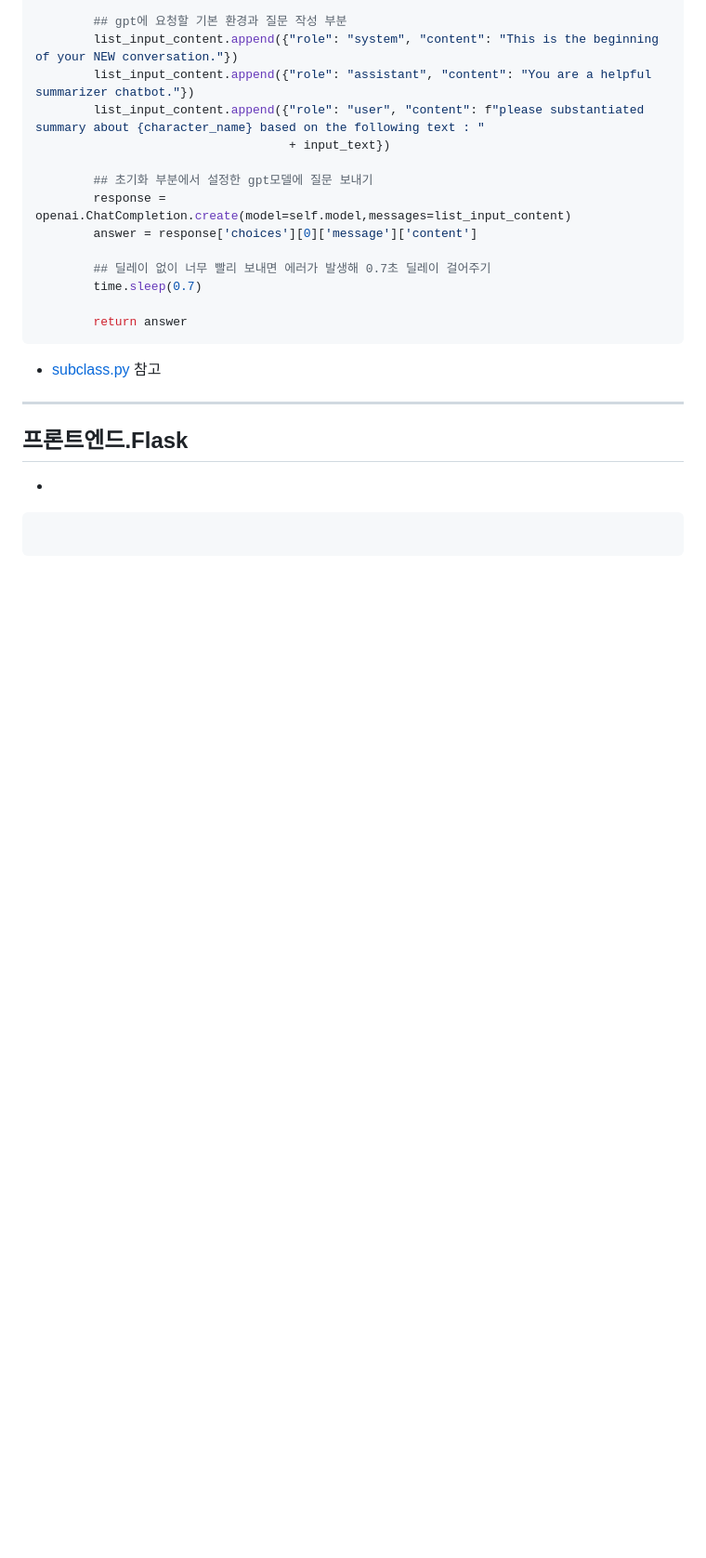
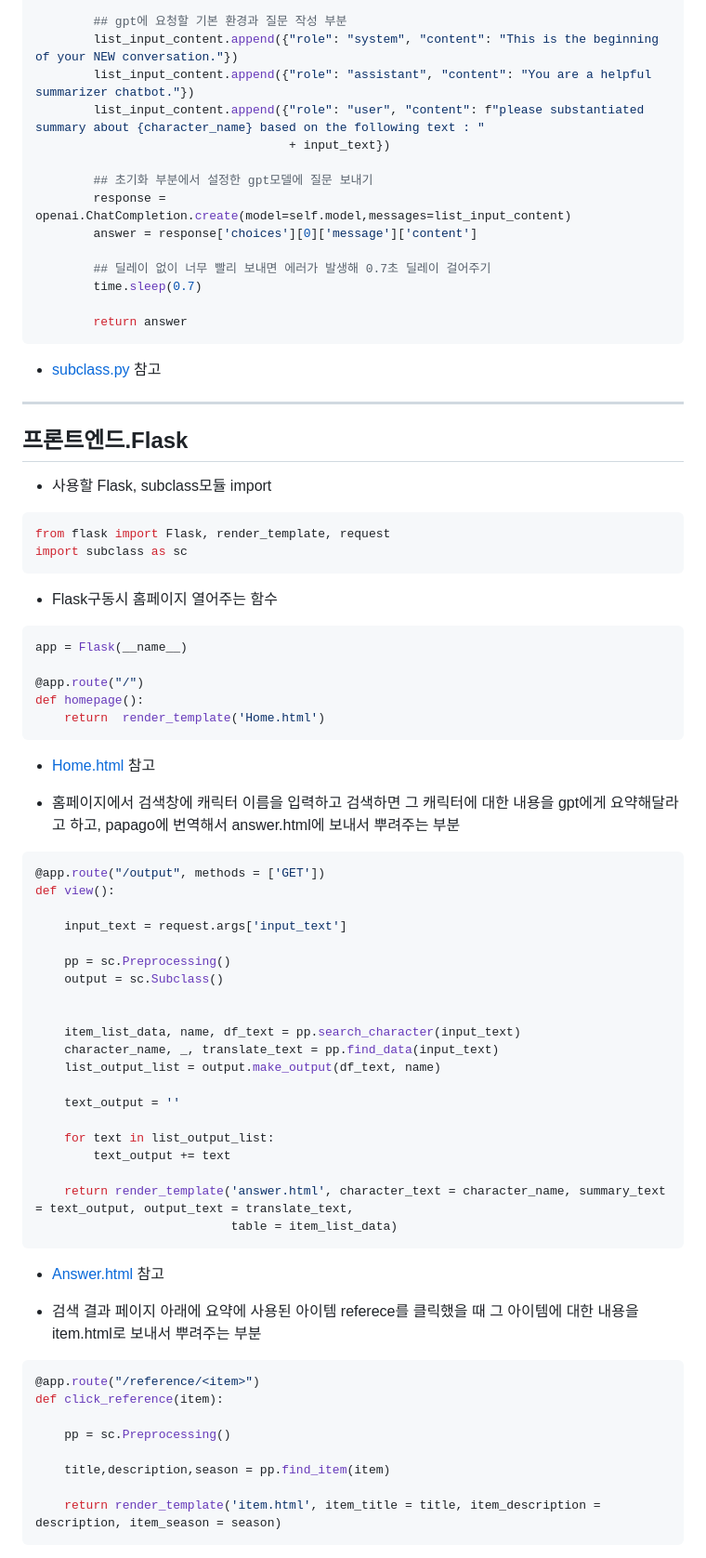
Before and after one commit to PaddingE/DestinyCharacterEncyclopedia, a Markdown page: README.md, the part around the change printed below. Shown: that part at 93% size. Drawn GitHub-style; blank space fills up the shorter version.

````diff
--- a/README.md
+++ b/README.md
@@ -526,7 +526,58 @@ def find_item(self, item_name):
 
 ## 프론트엔드.Flask
 
-*
+* 사용할 Flask, subclass모듈 import
 ```python
+from flask import Flask, render_template, request
+import subclass as sc
+```
 
+* Flask구동시 홈페이지 열어주는 함수
+```python
+app = Flask(__name__)
+
+@app.route("/")
+def homepage():
+    return  render_template('Home.html')
 ```
+
+* [Home.html](https://github.com/PaddingE/DestinyCharacterEncyclopedia/blob/main/FrontEnd/Flask/flask_gpt/templates/Home.html) 참고
+
+* 홈페이지에서 검색창에 캐릭터 이름을 입력하고 검색하면 그 캐릭터에 대한 내용을 gpt에게 요약해달라고 하고, papago에 번역해서 answer.html에 보내서 뿌려주는 부분
+```python
+@app.route("/output", methods = ['GET'])
+def view():
+
+    input_text = request.args['input_text']
+
+    pp = sc.Preprocessing()
+    output = sc.Subclass()
+
+
+    item_list_data, name, df_text = pp.search_character(input_text)
+    character_name, _, translate_text = pp.find_data(input_text)
+    list_output_list = output.make_output(df_text, name)
+
+    text_output = ''
+
+    for text in list_output_list:
+        text_output += text
+
+    return render_template('answer.html', character_text = character_name, summary_text = text_output, output_text = translate_text,
+                           table = item_list_data)
+```
+
+* [Answer.html](https://github.com/PaddingE/DestinyCharacterEncyclopedia/blob/main/FrontEnd/Flask/flask_gpt/templates/Answer.html) 참고
+
+* 검색 결과 페이지 아래에 요약에 사용된 아이템 referece를 클릭했을 때 그 아이템에 대한 내용을 item.html로 보내서 뿌려주는 부분
+```python
+@app.route("/reference/<item>")
+def click_reference(item):
+
+    pp = sc.Preprocessing()
+
+    title,description,season = pp.find_item(item)
+
+    return render_template('item.html', item_title = title, item_description = description, item_season = season)
+```
+
````
Also changed, not shown: other parts of README.md (+3 -0 lines).
